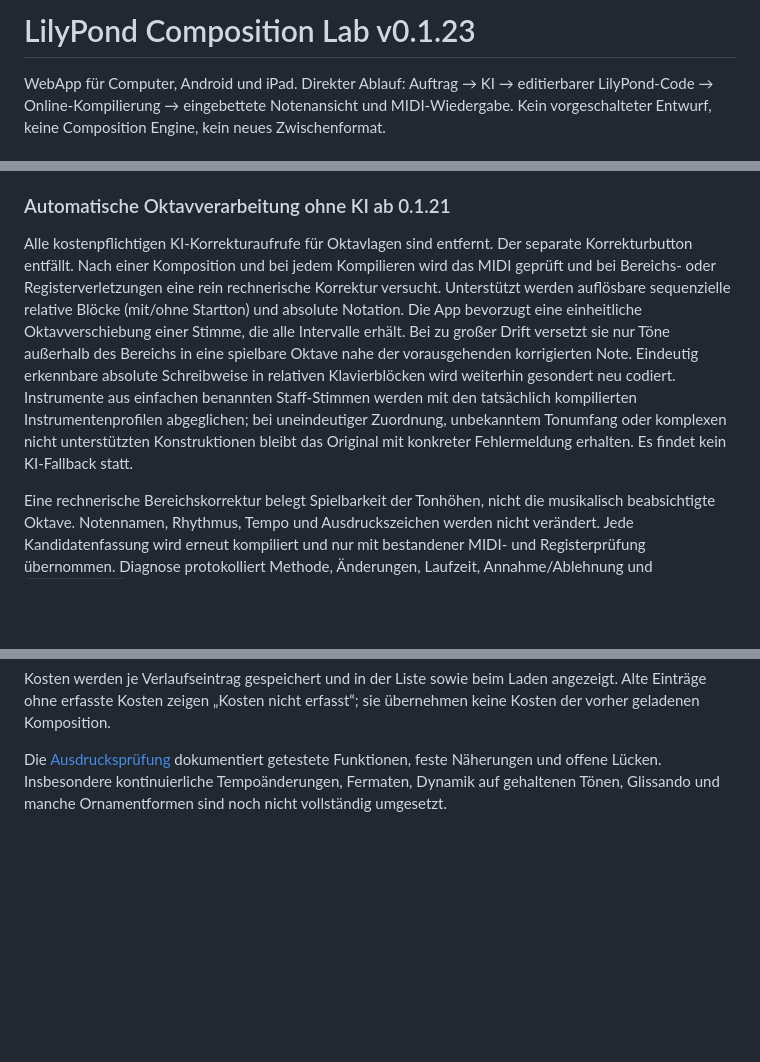
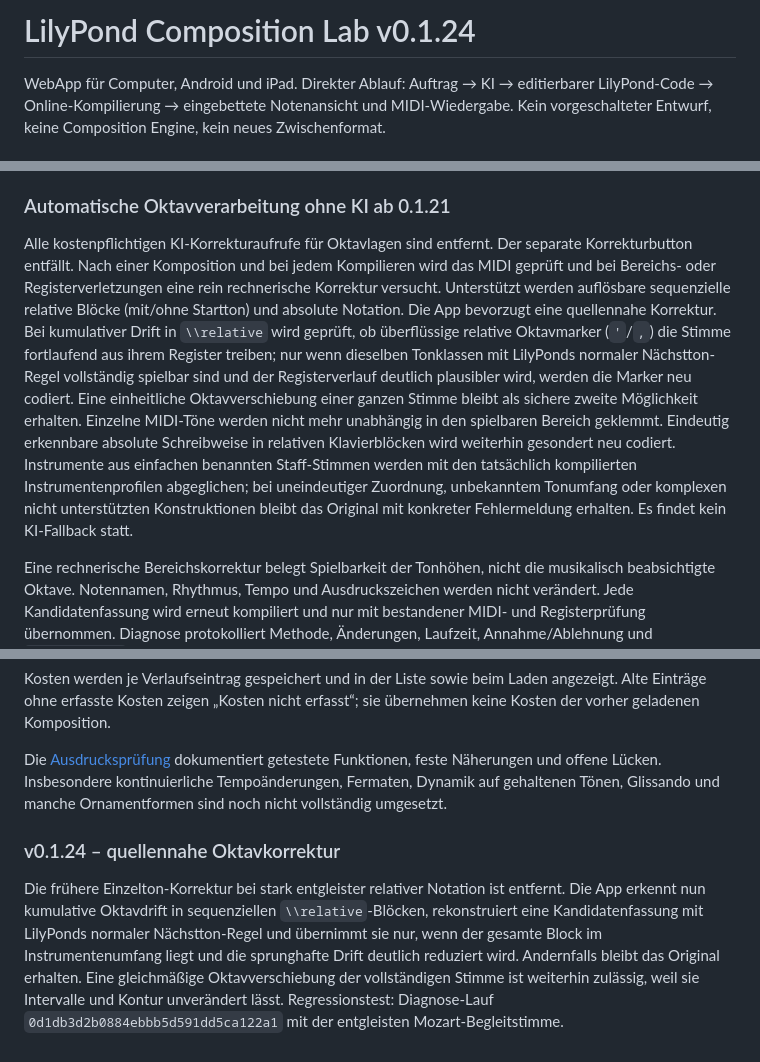
Before and after one commit to wibem1/LilyPond-Composition-Lab, a Markdown page: README.md, 3 parts joined by grey strips. GitHub-like rendering; blank space fills up the shorter version.

Commit message:
Document source-level octave repair v0.1.24

```diff
--- a/README.md
+++ b/README.md
@@ -1,4 +1,4 @@
-# LilyPond Composition Lab v0.1.23
+# LilyPond Composition Lab v0.1.24
 
 WebApp für Computer, Android und iPad. Direkter Ablauf: Auftrag → KI → editierbarer LilyPond-Code → Online-Kompilierung → eingebettete Notenansicht und MIDI-Wiedergabe. Kein vorgeschalteter Entwurf, keine Composition Engine, kein neues Zwischenformat.
 
@@ -91,7 +91,7 @@ Die zusätzliche MIDI-Fassung erzeugt Triller mit einer Zielrate von ungefähr a
 
 ### Automatische Oktavverarbeitung ohne KI ab 0.1.21
 
-Alle kostenpflichtigen KI-Korrekturaufrufe für Oktavlagen sind entfernt. Der separate Korrekturbutton entfällt. Nach einer Komposition und bei jedem Kompilieren wird das MIDI geprüft und bei Bereichs- oder Registerverletzungen eine rein rechnerische Korrektur versucht. Unterstützt werden auflösbare sequenzielle relative Blöcke (mit/ohne Startton) und absolute Notation. Die App bevorzugt eine einheitliche Oktavverschiebung einer Stimme, die alle Intervalle erhält. Bei zu großer Drift versetzt sie nur Töne außerhalb des Bereichs in eine spielbare Oktave nahe der vorausgehenden korrigierten Note. Eindeutig erkennbare absolute Schreibweise in relativen Klavierblöcken wird weiterhin gesondert neu codiert. Instrumente aus einfachen benannten Staff-Stimmen werden mit den tatsächlich kompilierten Instrumentenprofilen abgeglichen; bei uneindeutiger Zuordnung, unbekanntem Tonumfang oder komplexen nicht unterstützten Konstruktionen bleibt das Original mit konkreter Fehlermeldung erhalten. Es findet kein KI-Fallback statt.
+Alle kostenpflichtigen KI-Korrekturaufrufe für Oktavlagen sind entfernt. Der separate Korrekturbutton entfällt. Nach einer Komposition und bei jedem Kompilieren wird das MIDI geprüft und bei Bereichs- oder Registerverletzungen eine rein rechnerische Korrektur versucht. Unterstützt werden auflösbare sequenzielle relative Blöcke (mit/ohne Startton) und absolute Notation. Die App bevorzugt eine quellennahe Korrektur. Bei kumulativer Drift in `\\relative` wird geprüft, ob überflüssige relative Oktavmarker (`'`/`,`) die Stimme fortlaufend aus ihrem Register treiben; nur wenn dieselben Tonklassen mit LilyPonds normaler Nächstton-Regel vollständig spielbar sind und der Registerverlauf deutlich plausibler wird, werden die Marker neu codiert. Eine einheitliche Oktavverschiebung einer ganzen Stimme bleibt als sichere zweite Möglichkeit erhalten. Einzelne MIDI-Töne werden nicht mehr unabhängig in den spielbaren Bereich geklemmt. Eindeutig erkennbare absolute Schreibweise in relativen Klavierblöcken wird weiterhin gesondert neu codiert. Instrumente aus einfachen benannten Staff-Stimmen werden mit den tatsächlich kompilierten Instrumentenprofilen abgeglichen; bei uneindeutiger Zuordnung, unbekanntem Tonumfang oder komplexen nicht unterstützten Konstruktionen bleibt das Original mit konkreter Fehlermeldung erhalten. Es findet kein KI-Fallback statt.
 
 Eine rechnerische Bereichskorrektur belegt Spielbarkeit der Tonhöhen, nicht die musikalisch beabsichtigte Oktave. Notennamen, Rhythmus, Tempo und Ausdruckszeichen werden nicht verändert. Jede Kandidatenfassung wird erneut kompiliert und nur mit bestandener MIDI- und Registerprüfung übernommen. Diagnose protokolliert Methode, Änderungen, Laufzeit, Annahme/Ablehnung und `paidCalls: 0`. Die bestehende Reparatur-API bleibt für Kompatibilität verfügbar, benötigt aber weder Modell noch Schlüssel. Bereits entstandene historische Kosten werden korrekt weiter angezeigt; neue Oktavprüfungen/-korrekturen verursachen keine KI-Kosten.
 
@@ -115,3 +115,8 @@ Arpeggiozeichen werden im separaten MIDI-Score als rasch aufeinanderfolgende, ge
 Kosten werden je Verlaufseintrag gespeichert und in der Liste sowie beim Laden angezeigt. Alte Einträge ohne erfasste Kosten zeigen „Kosten nicht erfasst“; sie übernehmen keine Kosten der vorher geladenen Komposition.
 
 Die [Ausdrucksprüfung](docs/expression-audit.md) dokumentiert getestete Funktionen, feste Näherungen und offene Lücken. Insbesondere kontinuierliche Tempoänderungen, Fermaten, Dynamik auf gehaltenen Tönen, Glissando und manche Ornamentformen sind noch nicht vollständig umgesetzt.
+
+
+### v0.1.24 – quellennahe Oktavkorrektur
+
+Die frühere Einzelton-Korrektur bei stark entgleister relativer Notation ist entfernt. Die App erkennt nun kumulative Oktavdrift in sequenziellen `\\relative`-Blöcken, rekonstruiert eine Kandidatenfassung mit LilyPonds normaler Nächstton-Regel und übernimmt sie nur, wenn der gesamte Block im Instrumentenumfang liegt und die sprunghafte Drift deutlich reduziert wird. Andernfalls bleibt das Original erhalten. Eine gleichmäßige Oktavverschiebung der vollständigen Stimme ist weiterhin zulässig, weil sie Intervalle und Kontur unverändert lässt. Regressionstest: Diagnose-Lauf `0d1db3d2b0884ebbb5d591dd5ca122a1` mit der entgleisten Mozart-Begleitstimme.
```
